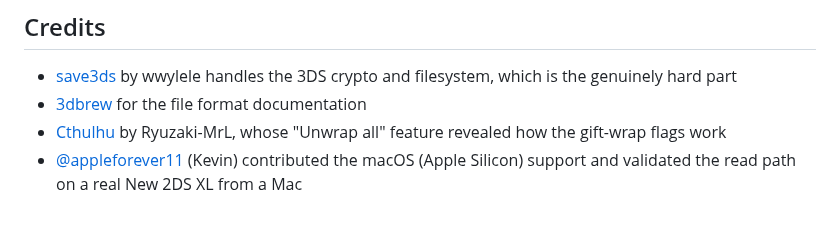
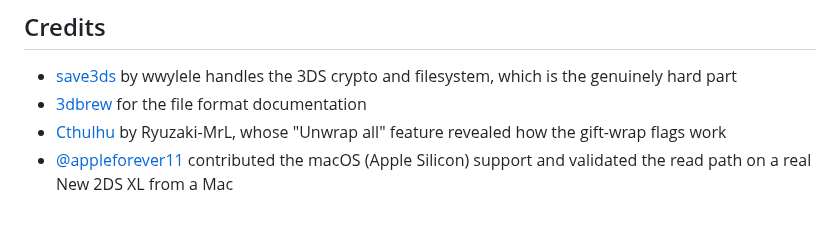
Before and after one commit to SalustLab/3DSort, a Markdown page: README.md, the part around the change. GitHub-like rendering.

Commit message:
README: credit by GitHub handle only
Co-Authored-By: Claude Fable 5 <noreply@anthropic.com>

```diff
--- a/README.md
+++ b/README.md
@@ -220,6 +220,6 @@ carries the same license.
   documentation
 - [Cthulhu](https://github.com/Ryuzaki-MrL/Cthulhu) by Ryuzaki-MrL, whose
   "Unwrap all" feature revealed how the gift-wrap flags work
-- [@appleforever11](https://github.com/appleforever11) (Kevin) contributed the
+- [@appleforever11](https://github.com/appleforever11) contributed the
   macOS (Apple Silicon) support and validated the read path on a real
   New 2DS XL from a Mac
```
